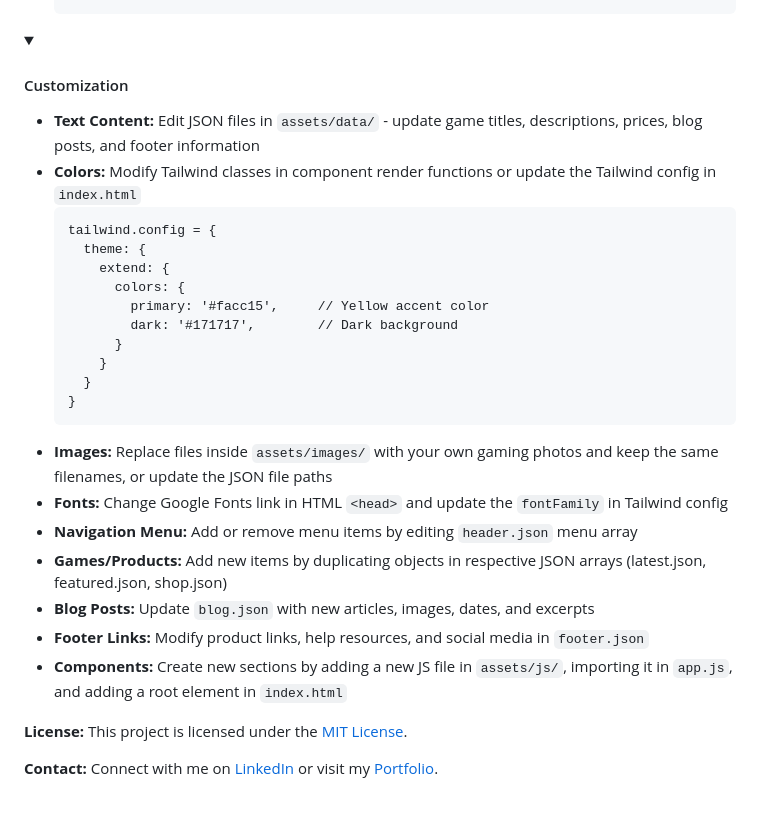
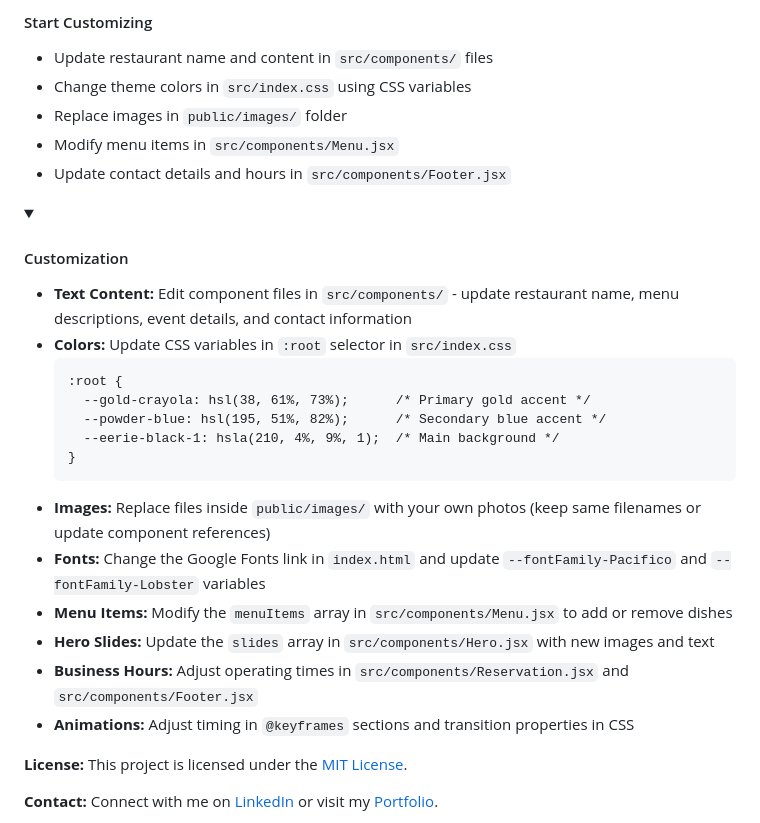
Before and after one commit to nzdev7/nzdev7, a Markdown page: README.md, the part around one of its changes. GitHub-like rendering; folded sections open.

```diff
--- a/README.md
+++ b/README.md
@@ -144,28 +136,31 @@
   </details>
-
+  <details>
+    <summary><h4>Start Customizing</h4></summary>
+    <ul>
+      <li>Update restaurant name and content in <code>src/components/</code> files</li>
+      <li>Change theme colors in <code>src/index.css</code> using CSS variables</li>
+      <li>Replace images in <code>public/images/</code> folder</li>
+      <li>Modify menu items in <code>src/components/Menu.jsx</code></li>
+      <li>Update contact details and hours in <code>src/components/Footer.jsx</code></li>
+    </ul>
+  </details>
   <details>
     <summary><h4>Customization</h4></summary>
     <ul>
-      <li><strong>Text Content:</strong> Edit JSON files in <code>assets/data/</code> - update game titles, descriptions, prices, blog posts, and footer information</li>
-      <li><strong>Colors:</strong> Modify Tailwind classes in component render functions or update the Tailwind config in <code>index.html</code>
-        <pre><code>tailwind.config = {
-  theme: {
-    extend: {
-      colors: {
-        primary: '#facc15',     // Yellow accent color
-        dark: '#171717',        // Dark background
-      }
-    }
-  }
+      <li><strong>Text Content:</strong> Edit component files in <code>src/components/</code> - update restaurant name, menu descriptions, event details, and contact information</li>
+      <li><strong>Colors:</strong> Update CSS variables in <code>:root</code> selector in <code>src/index.css</code>
+        <pre><code>:root {
+  --gold-crayola: hsl(38, 61%, 73%);      /* Primary gold accent */
+  --powder-blue: hsl(195, 51%, 82%);      /* Secondary blue accent */
+  --eerie-black-1: hsla(210, 4%, 9%, 1);  /* Main background */
 }</code></pre>
       </li>
-      <li><strong>Images:</strong> Replace files inside <code>assets/images/</code> with your own gaming photos and keep the same filenames, or update the JSON file paths</li>
-      <li><strong>Fonts:</strong> Change Google Fonts link in HTML <code>&lt;head&gt;</code> and update the <code>fontFamily</code> in Tailwind config</li>
-      <li><strong>Navigation Menu:</strong> Add or remove menu items by editing <code>header.json</code> menu array</li>
-      <li><strong>Games/Products:</strong> Add new items by duplicating objects in respective JSON arrays (latest.json, featured.json, shop.json)</li>
-      <li><strong>Blog Posts:</strong> Update <code>blog.json</code> with new articles, images, dates, and excerpts</li>
-      <li><strong>Footer Links:</strong> Modify product links, help resources, and social media in <code>footer.json</code></li>
-      <li><strong>Components:</strong> Create new sections by adding a new JS file in <code>assets/js/</code>, importing it in <code>app.js</code>, and adding a root element in <code>index.html</code></li>
+      <li><strong>Images:</strong> Replace files inside <code>public/images/</code> with your own photos (keep same filenames or update component references)</li>
+      <li><strong>Fonts:</strong> Change the Google Fonts link in <code>index.html</code> and update <code>--fontFamily-Pacifico</code> and <code>--fontFamily-Lobster</code> variables</li>
+      <li><strong>Menu Items:</strong> Modify the <code>menuItems</code> array in <code>src/components/Menu.jsx</code> to add or remove dishes</li>
+      <li><strong>Hero Slides:</strong> Update the <code>slides</code> array in <code>src/components/Hero.jsx</code> with new images and text</li>
+      <li><strong>Business Hours:</strong> Adjust operating times in <code>src/components/Reservation.jsx</code> and <code>src/components/Footer.jsx</code></li>
+      <li><strong>Animations:</strong> Adjust timing in <code>@keyframes</code> sections and transition properties in CSS</li>
     </ul>
   </details>
 
```
Also changed, not shown: other parts of README.md (+90 -102 lines).
